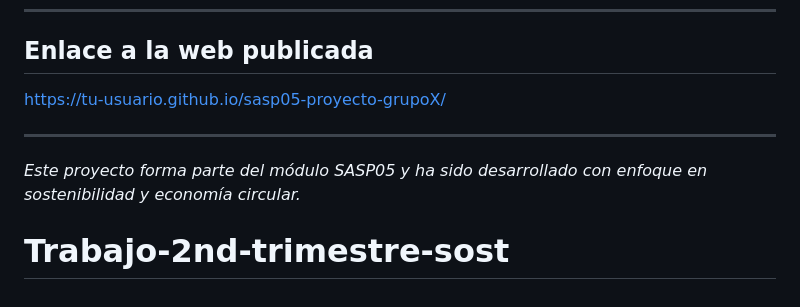
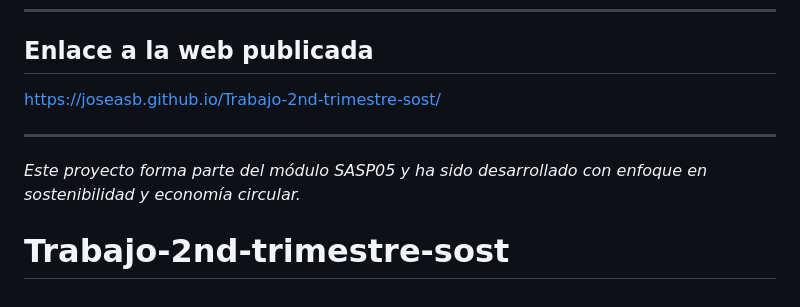
Before and after one commit to joseasb/Trabajo-2nd-trimestre-sost, a Markdown page: assets/README.md, the part around the change. GitHub-like rendering.

Commit message:
Actualizado readme con el enlace a la web
Añadido enlace a la web

```diff
--- a/assets/README.md
+++ b/assets/README.md
@@ -90,10 +90,11 @@ En resumen, cumplimos con el uso eficiente de recursos, el diseño inteligente y
 
 ## Enlace a la web publicada
 
-[https://tu-usuario.github.io/sasp05-proyecto-grupoX/](https://tu-usuario.github.io/sasp05-proyecto-grupoX/)
+[https://joseasb.github.io/Trabajo-2nd-trimestre-sost/](https://joseasb.github.io/Trabajo-2nd-trimestre-sost/)
 
 ---
 
 *Este proyecto forma parte del módulo SASP05 y ha sido desarrollado con enfoque en sostenibilidad y economía circular.*
 
+
 # Trabajo-2nd-trimestre-sost
```
